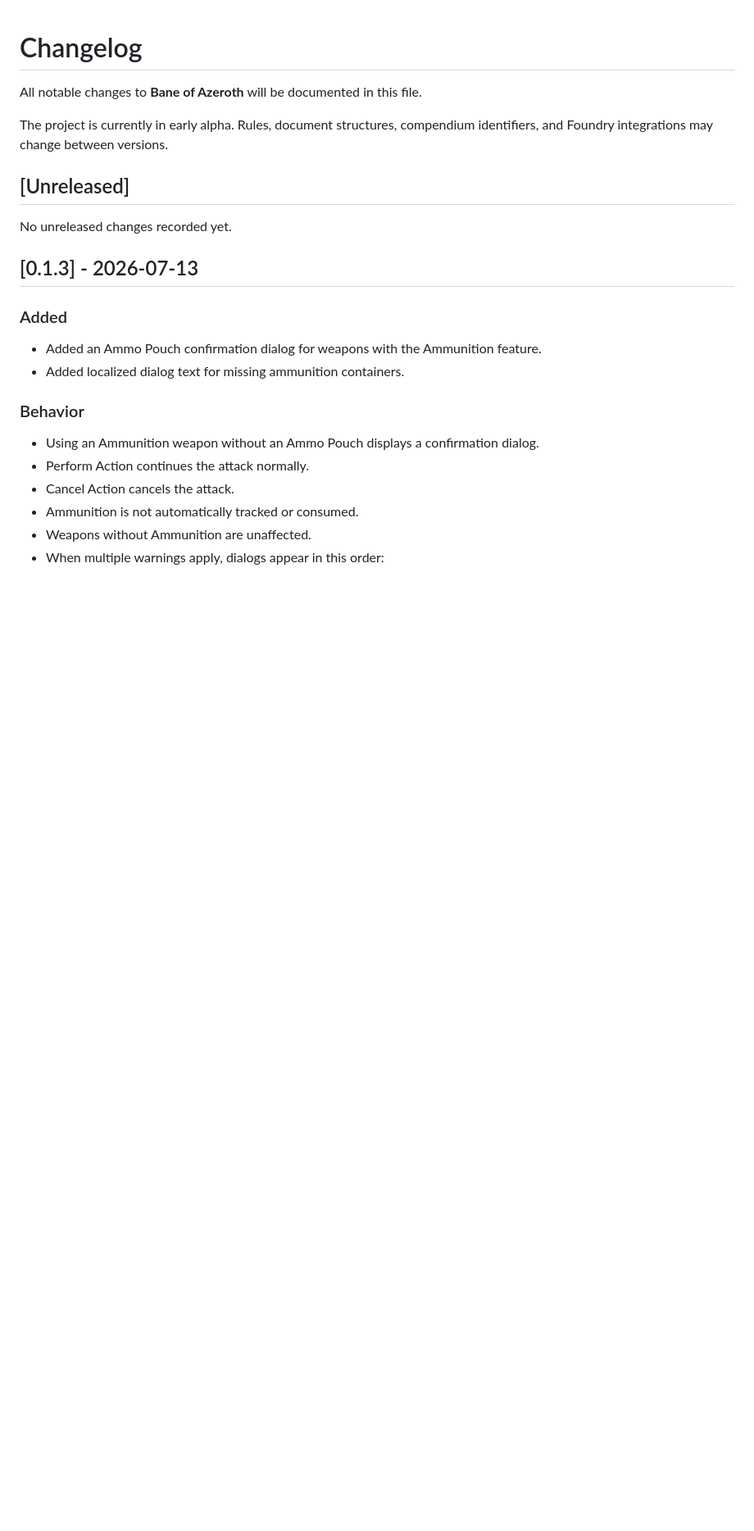
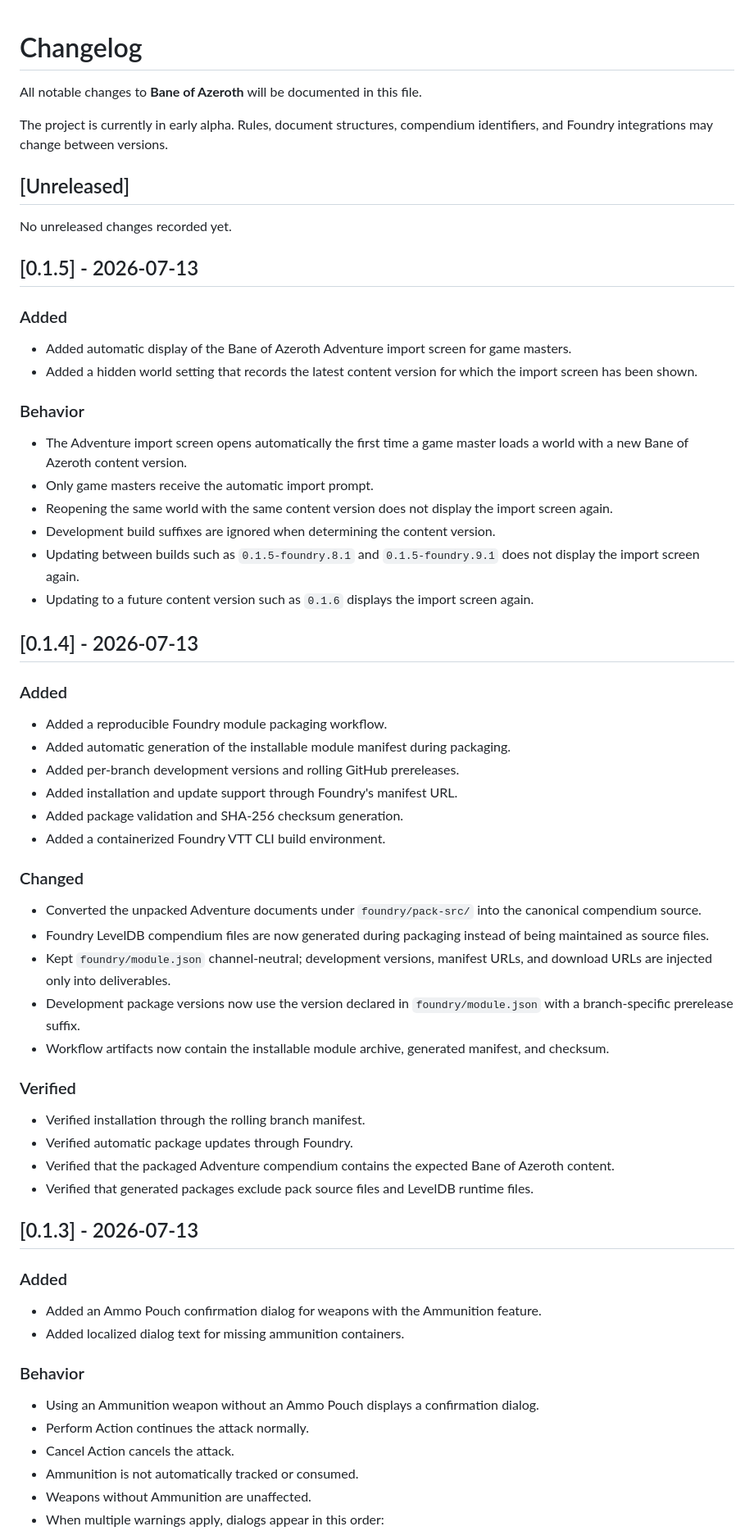
Before and after one commit to Frogvall/bane-of-azeroth, a Markdown page: foundry/CHANGELOG.md, the part around the change. Shown at 82% size. Drawn GitHub-style; blank space fills up the shorter version.

Commit message:
Add changelog

```diff
--- a/foundry/CHANGELOG.md
+++ b/foundry/CHANGELOG.md
@@ -7,6 +7,48 @@ The project is currently in early alpha. Rules, document structures, compendium
 ## [Unreleased]
 
 No unreleased changes recorded yet.
+
+## [0.1.5] - 2026-07-13
+
+### Added
+
+- Added automatic display of the Bane of Azeroth Adventure import screen for game masters.
+- Added a hidden world setting that records the latest content version for which the import screen has been shown.
+
+### Behavior
+
+- The Adventure import screen opens automatically the first time a game master loads a world with a new Bane of Azeroth content version.
+- Only game masters receive the automatic import prompt.
+- Reopening the same world with the same content version does not display the import screen again.
+- Development build suffixes are ignored when determining the content version.
+- Updating between builds such as `0.1.5-foundry.8.1` and `0.1.5-foundry.9.1` does not display the import screen again.
+- Updating to a future content version such as `0.1.6` displays the import screen again.
+
+## [0.1.4] - 2026-07-13
+
+### Added
+
+- Added a reproducible Foundry module packaging workflow.
+- Added automatic generation of the installable module manifest during packaging.
+- Added per-branch development versions and rolling GitHub prereleases.
+- Added installation and update support through Foundry's manifest URL.
+- Added package validation and SHA-256 checksum generation.
+- Added a containerized Foundry VTT CLI build environment.
+
+### Changed
+
+- Converted the unpacked Adventure documents under `foundry/pack-src/` into the canonical compendium source.
+- Foundry LevelDB compendium files are now generated during packaging instead of being maintained as source files.
+- Kept `foundry/module.json` channel-neutral; development versions, manifest URLs, and download URLs are injected only into deliverables.
+- Development package versions now use the version declared in `foundry/module.json` with a branch-specific prerelease suffix.
+- Workflow artifacts now contain the installable module archive, generated manifest, and checksum.
+
+### Verified
+
+- Verified installation through the rolling branch manifest.
+- Verified automatic package updates through Foundry.
+- Verified that the packaged Adventure compendium contains the expected Bane of Azeroth content.
+- Verified that generated packages exclude pack source files and LevelDB runtime files.
 
 ## [0.1.3] - 2026-07-13
 
```
